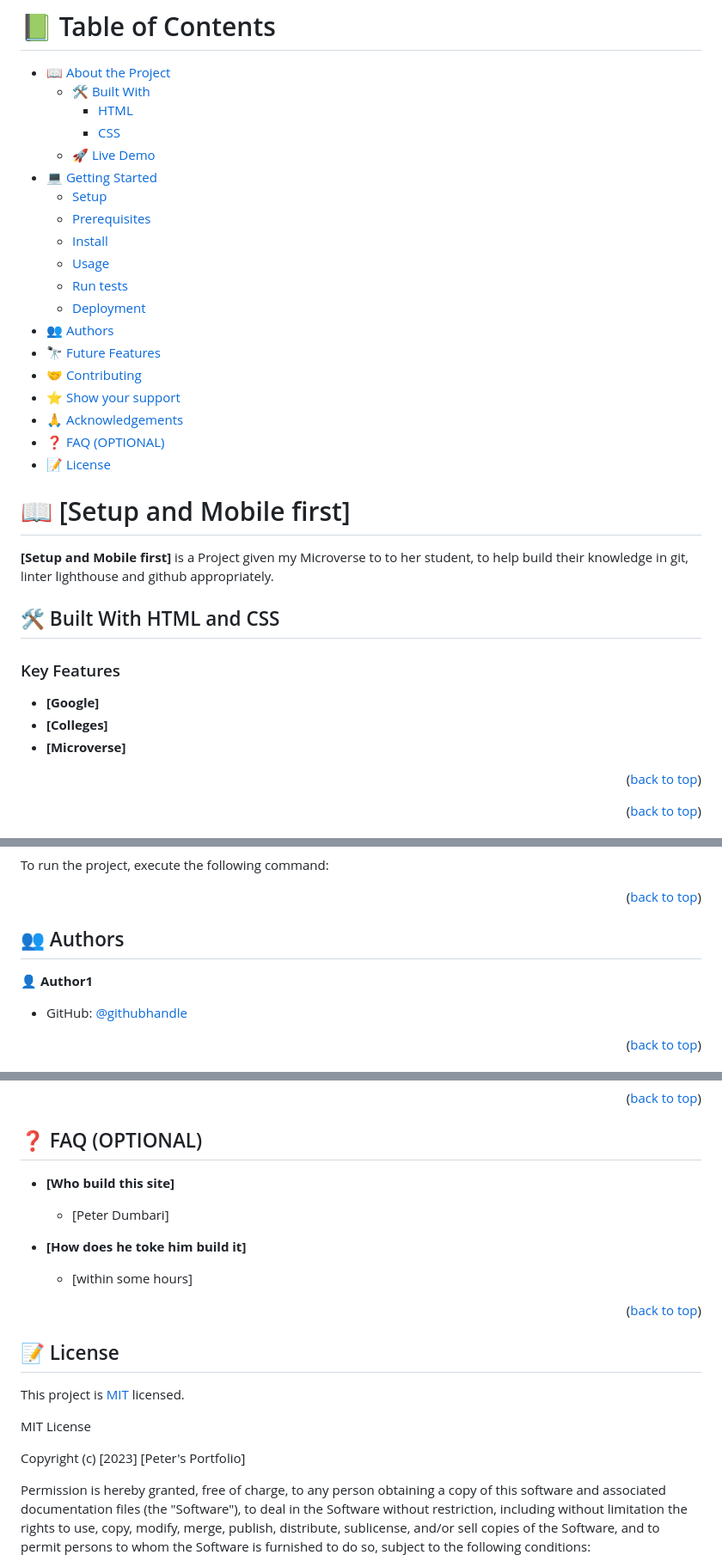
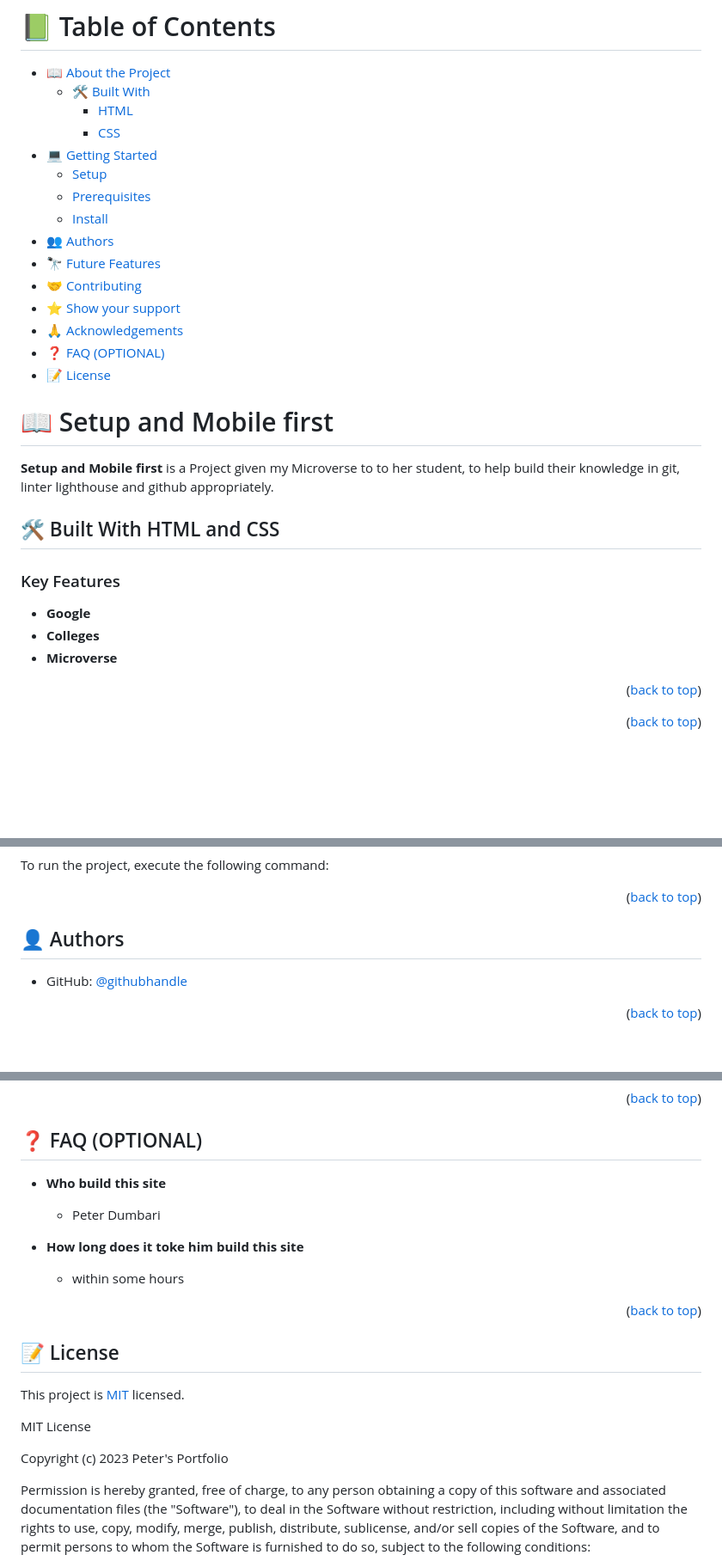
Before and after one commit to Peter-Dumbari/Portofolio-Microverse, a Markdown page: README.md, 3 parts joined by grey strips. Shown: that part at 86% size. GitHub-like rendering; blank space fills up the shorter version.

Commit message:
recorrect README.md

```diff
--- a/README.md
+++ b/README.md
@@ -14,14 +14,10 @@
   - [🛠 Built With](#built-with)
     - [HTML](#html)
     - [CSS](#css)
-  - [🚀 Live Demo](#live-demo)
 - [💻 Getting Started](#getting-started)
   - [Setup](#setup)
   - [Prerequisites](#prerequisites)
   - [Install](#install)
-  - [Usage](#usage)
-  - [Run tests](#run-tests)
-  - [Deployment](#triangular_flag_on_post-deployment)
 - [👥 Authors](#authors)
 - [🔭 Future Features](#future-features)
 - [🤝 Contributing](#contributing)
@@ -32,9 +28,9 @@
 
 <!-- PROJECT DESCRIPTION -->
 
-# 📖 [Setup and Mobile first] <a name="about-project"></a>
+# 📖 Setup and Mobile first <a name="about-project"></a>
 
-**[Setup and Mobile first]** is a Project given my Microverse to
+**Setup and Mobile first** is a Project given my Microverse to
 to her student, to help build their knowledge in git, linter lighthouse and github appropriately.
 
 ## 🛠 Built With <a name="built-with"> HTML and CSS</a>
@@ -43,9 +39,9 @@ to her student, to help build their knowledge in git, linter lighthouse and gith
 
 ### Key Features <a name="key-features"></a>
 
-- **[Google]**
-- **[Colleges]**
-- **[Microverse]**
+- **Google**
+- **Colleges**
+- **Microverse**
 
 <p align="right">(<a href="#readme-top">back to top</a>)</p>
 
@@ -94,9 +90,7 @@ To run the project, execute the following command:
 
 <!-- AUTHORS -->
 
-## 👥 Authors <a name="authors"></a>
-
-👤 **Author1**
+## 👤 Authors <a name="authors"></a>
 
 - GitHub: [@githubhandle](https://github.com/PeterDumbari)
 
@@ -142,13 +136,13 @@ Thank you for effort you invested in this Project.
 
 ## ❓ FAQ (OPTIONAL) <a name="faq"></a>
 
-- **[Who build this site]**
+- **Who build this site**
 
-  - [Peter Dumbari]
+  - Peter Dumbari
 
-- **[How does he toke him build it]**
+- **How long does it toke him build this site**
 
-  - [within some hours]
+  - within some hours
 
 <p align="right">(<a href="#readme-top">back to top</a>)</p>
 
@@ -160,7 +154,7 @@ This project is [MIT](./LICENSE) licensed.
 
 MIT License
 
-Copyright (c) [2023] [Peter's Portfolio]
+Copyright (c) 2023 Peter's Portfolio
 
 Permission is hereby granted, free of charge, to any person obtaining a copy
 of this software and associated documentation files (the "Software"), to deal
```
